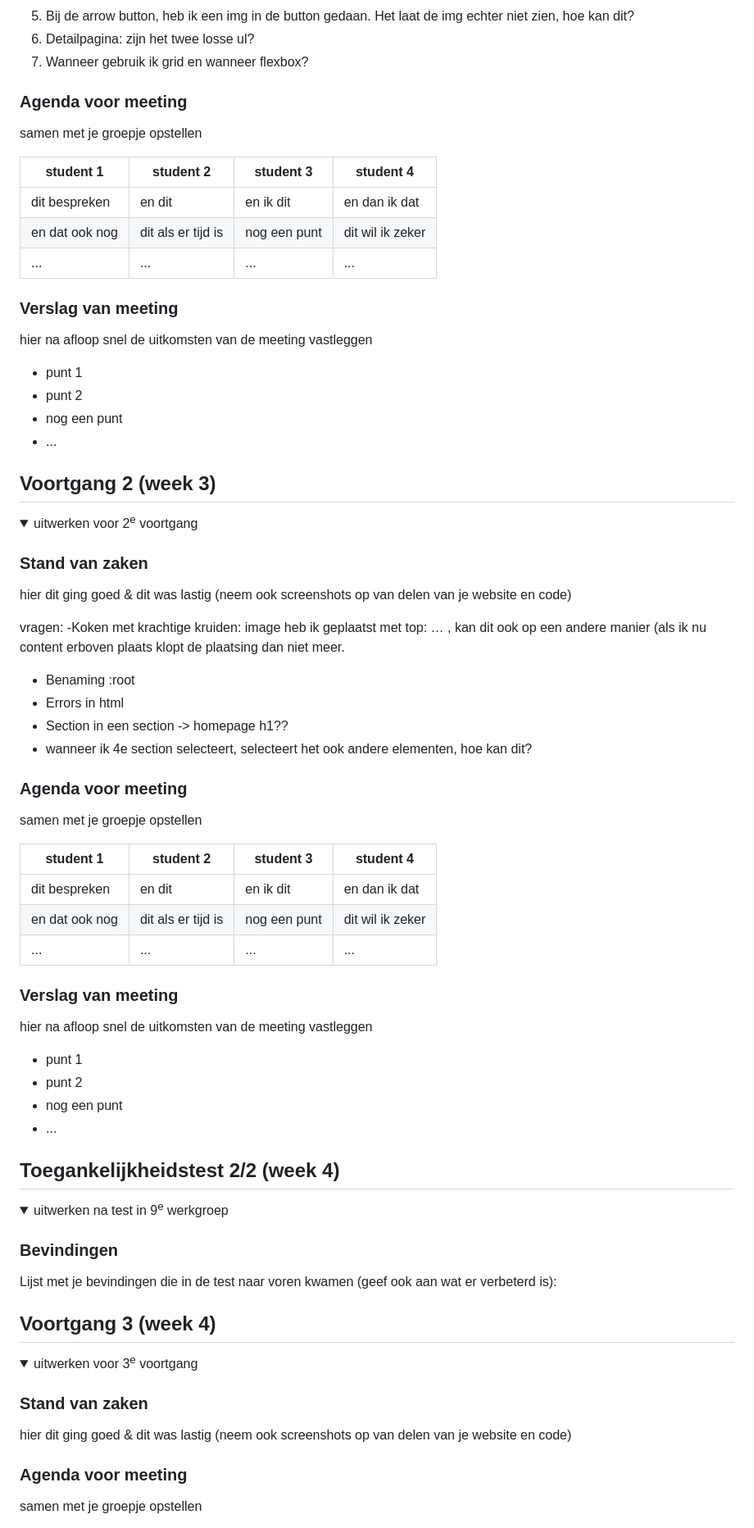
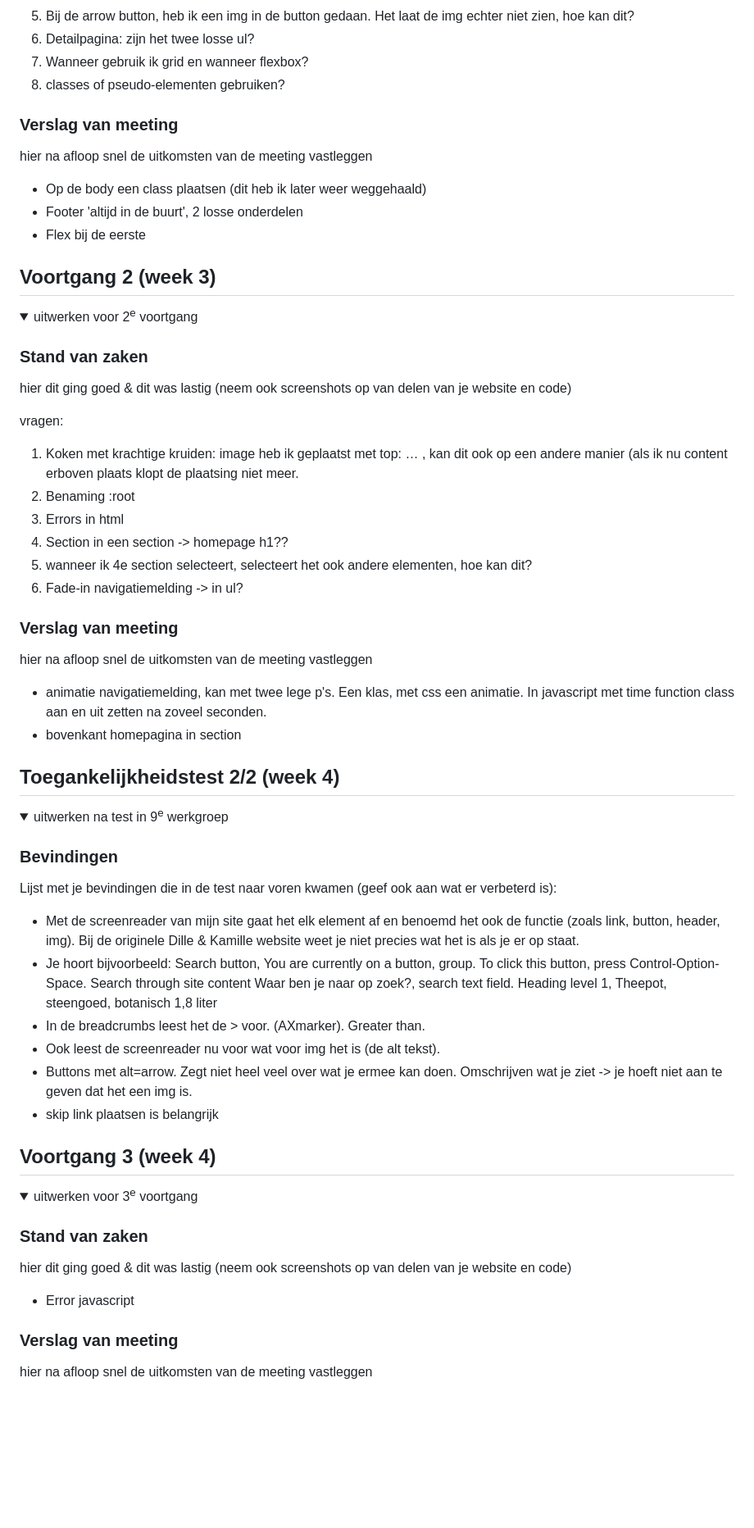
Before and after one commit to quirinezonneveld/blokweb, a Markdown page: README.md, the part around the change printed below. Shown: that part at 82% size. GitHub-like rendering; folded sections open; blank space fills up the shorter version.

```diff
--- a/README.md
+++ b/README.md
@@ -100,8 +107,9 @@ Nb. Door *open* toe te voegen aan een *details* element kun je deze standaard op
   5. Bij de arrow button, heb ik een img in de button gedaan. Het laat de img echter niet zien, hoe kan dit?
   6. Detailpagina: zijn het twee losse ul?
   7. Wanneer gebruik ik grid en wanneer flexbox?
+  8. classes of pseudo-elementen gebruiken?
 
-
+<!--
   ### Agenda voor meeting
   samen met je groepje opstellen
 
@@ -109,16 +117,15 @@ Nb. Door *open* toe te voegen aan een *details* element kun je deze standaard op
   | ---            | ---                | ---          | ---              |
   | dit bespreken  | en dit             | en ik dit    | en dan ik dat    |
   | en dat ook nog | dit als er tijd is | nog een punt | dit wil ik zeker |
-  | ...            | ...                | ...          | ...              |
+  | ...            | ...                | ...          | ...              | -->
 
 
   ### Verslag van meeting
   hier na afloop snel de uitkomsten van de meeting vastleggen
 
-  - punt 1
-  - punt 2
-  - nog een punt
-  - ...
+  - Op de body een class plaatsen (dit heb ik later weer weggehaald)
+  - Footer 'altijd in de buurt', 2 losse onderdelen
+  - Flex bij de eerste
 
 </details>
 
@@ -135,15 +142,15 @@ Nb. Door *open* toe te voegen aan een *details* element kun je deze standaard op
   hier dit ging goed & dit was lastig (neem ook screenshots op van delen van je website en code)
 
   vragen:
-  -Koken met krachtige kruiden: image heb ik geplaatst met top: … , kan dit ook op een andere manier (als ik nu content erboven plaats klopt de plaatsing dan niet meer.
-  - Benaming :root
-  - Errors in html
-  - Section in een section -> homepage h1??
-  - wanneer ik 4e section selecteert, selecteert het ook andere elementen, hoe kan dit?
+  1. Koken met krachtige kruiden: image heb ik geplaatst met top: … , kan dit ook op een andere manier (als ik nu content erboven plaats klopt de plaatsing niet meer.
+  2. Benaming :root
+  3. Errors in html
+  4. Section in een section -> homepage h1??
+  5. wanneer ik 4e section selecteert, selecteert het ook andere elementen, hoe kan dit?
+  7. Fade-in navigatiemelding -> in ul?
 
 
-
-  ### Agenda voor meeting
+  <!-- ### Agenda voor meeting
   samen met je groepje opstellen
 
   | student 1      | student 2          | student 3    | student 4        |
@@ -151,15 +158,13 @@ Nb. Door *open* toe te voegen aan een *details* element kun je deze standaard op
   | dit bespreken  | en dit             | en ik dit    | en dan ik dat    |
   | en dat ook nog | dit als er tijd is | nog een punt | dit wil ik zeker |
   | ...            | ...                | ...          | ...              |
-
+ -->
 
   ### Verslag van meeting
   hier na afloop snel de uitkomsten van de meeting vastleggen
 
-  - punt 1
-  - punt 2
-  - nog een punt
-- ...
+  - animatie navigatiemelding, kan met twee lege p's. Een klas, met css een animatie. In javascript met time function class aan en uit zetten na zoveel seconden.
+  - bovenkant homepagina in section
 
 </details>
 
@@ -175,6 +180,13 @@ Nb. Door *open* toe te voegen aan een *details* element kun je deze standaard op
   ### Bevindingen
   Lijst met je bevindingen die in de test naar voren kwamen (geef ook aan wat er verbeterd is):
 
+  - Met de screenreader van mijn site gaat het elk element af en benoemd het ook de functie (zoals link, button, header, img). Bij de originele Dille & Kamille website weet je niet precies wat het is als je er op staat.
+  - Je hoort bijvoorbeeld: Search button, You are currently on a button, group. To click this button, press Control-Option-Space. Search through site content Waar ben je naar op zoek?, search text field. Heading level 1, Theepot, steengoed, botanisch 1,8 liter
+  - In de breadcrumbs leest het de > voor. (AXmarker). Greater than.
+  - Ook leest de screenreader nu voor wat voor img het is (de alt tekst).
+  - Buttons met alt=arrow. Zegt niet heel veel over wat je ermee kan doen. Omschrijven wat je ziet -> je hoeft niet aan te geven dat het een img is.
+  - skip link plaatsen is belangrijk
+
 </details>
 
 
@@ -189,7 +201,9 @@ Nb. Door *open* toe te voegen aan een *details* element kun je deze standaard op
   ### Stand van zaken
   hier dit ging goed & dit was lastig (neem ook screenshots op van delen van je website en code)
 
+  - Error javascript
 
+<!--
   ### Agenda voor meeting
   samen met je groepje opstellen
 
```
Also changed, not shown: other parts of README.md (+13 -9 lines).
